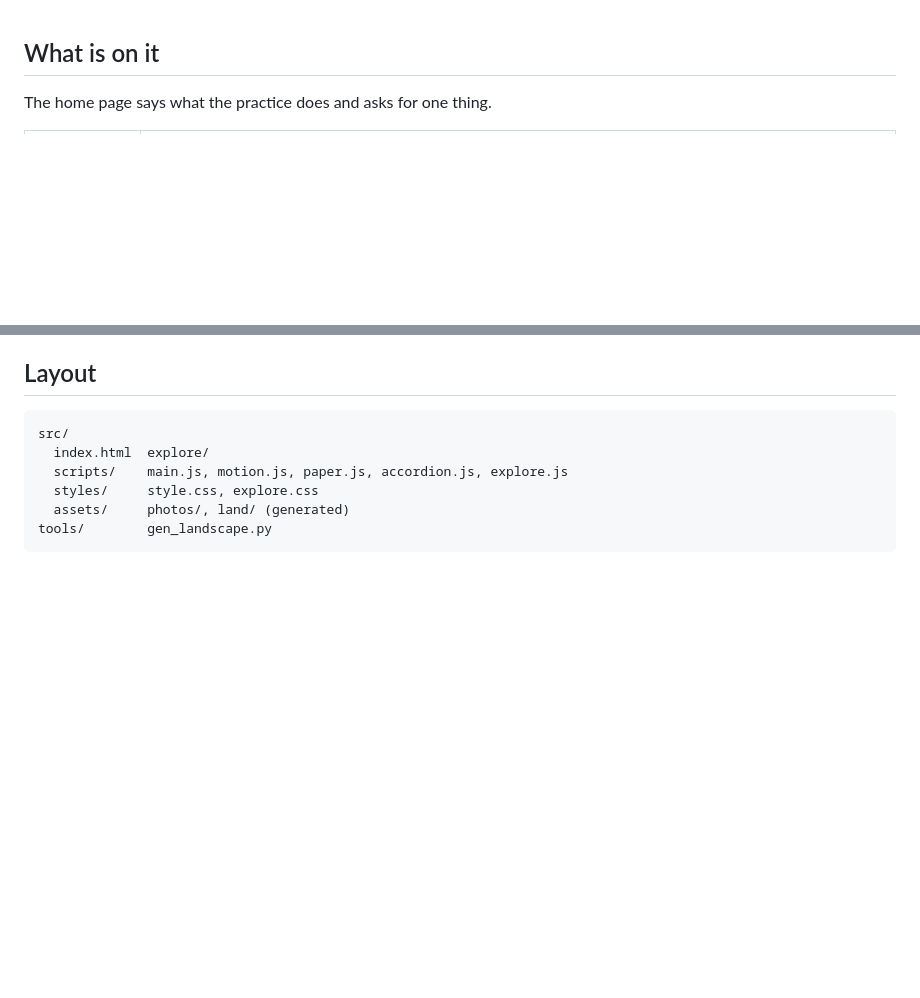
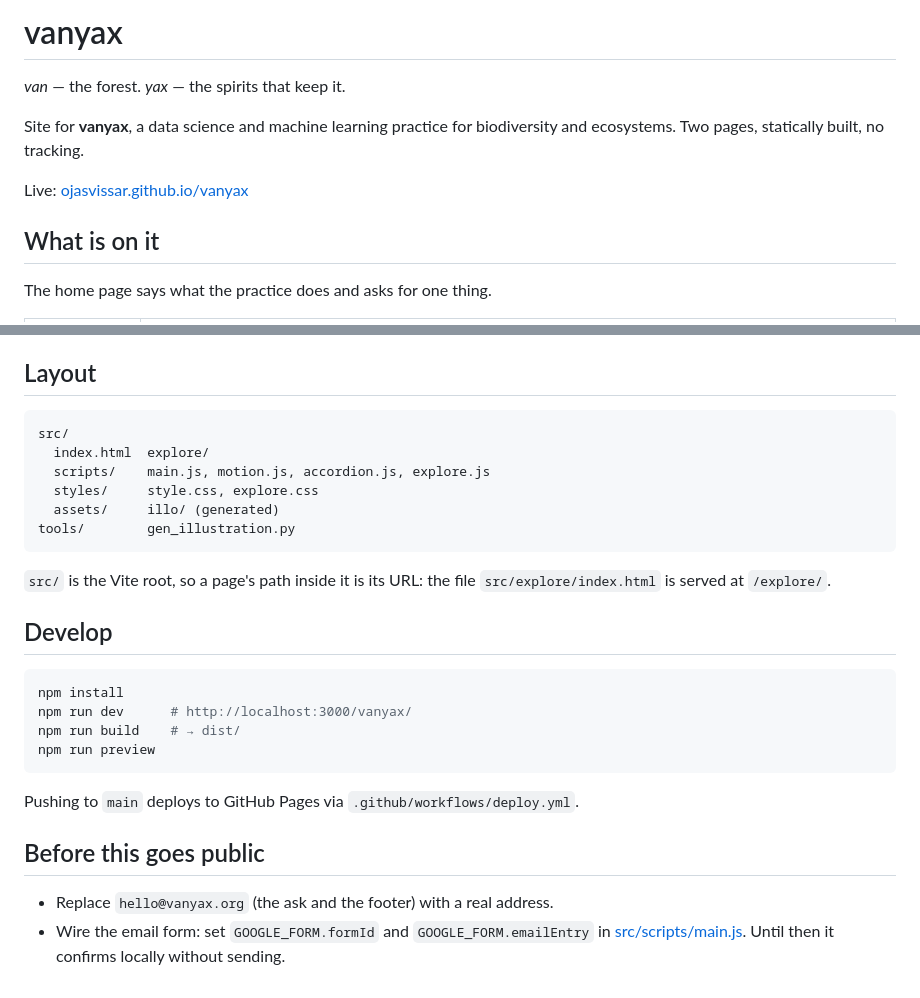
Before and after one commit to ojasvissar/vanyax, a Markdown page: README.md, 2 parts joined by grey strips. Rendered like a GitHub page; blank space fills up the shorter version.

Commit message:
docs: README for the field-print design; remove the unused photographs (README, 5/5)

````diff
--- a/README.md
+++ b/README.md
@@ -1,3 +1,12 @@
+# vanyax
+
+*van* — the forest. *yax* — the spirits that keep it.
+
+Site for **vanyax**, a data science and machine learning practice for
+biodiversity and ecosystems. Two pages, statically built, no tracking.
+
+Live: [ojasvissar.github.io/vanyax](https://ojasvissar.github.io/vanyax/)
+
 ## What is on it
 
 The home page says what the practice does and asks for one thing.
@@ -126,8 +135,29 @@ ring is rust. The service and question lists are buttons inside headings with
 ```
 src/
   index.html  explore/
-  scripts/    main.js, motion.js, paper.js, accordion.js, explore.js
+  scripts/    main.js, motion.js, accordion.js, explore.js
   styles/     style.css, explore.css
-  assets/     photos/, land/ (generated)
-tools/        gen_landscape.py
+  assets/     illo/ (generated)
+tools/        gen_illustration.py
 ```
+
+`src/` is the Vite root, so a page's path inside it is its URL: the file
+`src/explore/index.html` is served at `/explore/`.
+
+## Develop
+
+```bash
+npm install
+npm run dev      # http://localhost:3000/vanyax/
+npm run build    # → dist/
+npm run preview
+```
+
+Pushing to `main` deploys to GitHub Pages via `.github/workflows/deploy.yml`.
+
+## Before this goes public
+
+- Replace `hello@vanyax.org` (the ask and the footer) with a real address.
+- Wire the email form: set `GOOGLE_FORM.formId` and `GOOGLE_FORM.emailEntry` in
+  [src/scripts/main.js](src/scripts/main.js). Until then it confirms locally
+  without sending.
````
